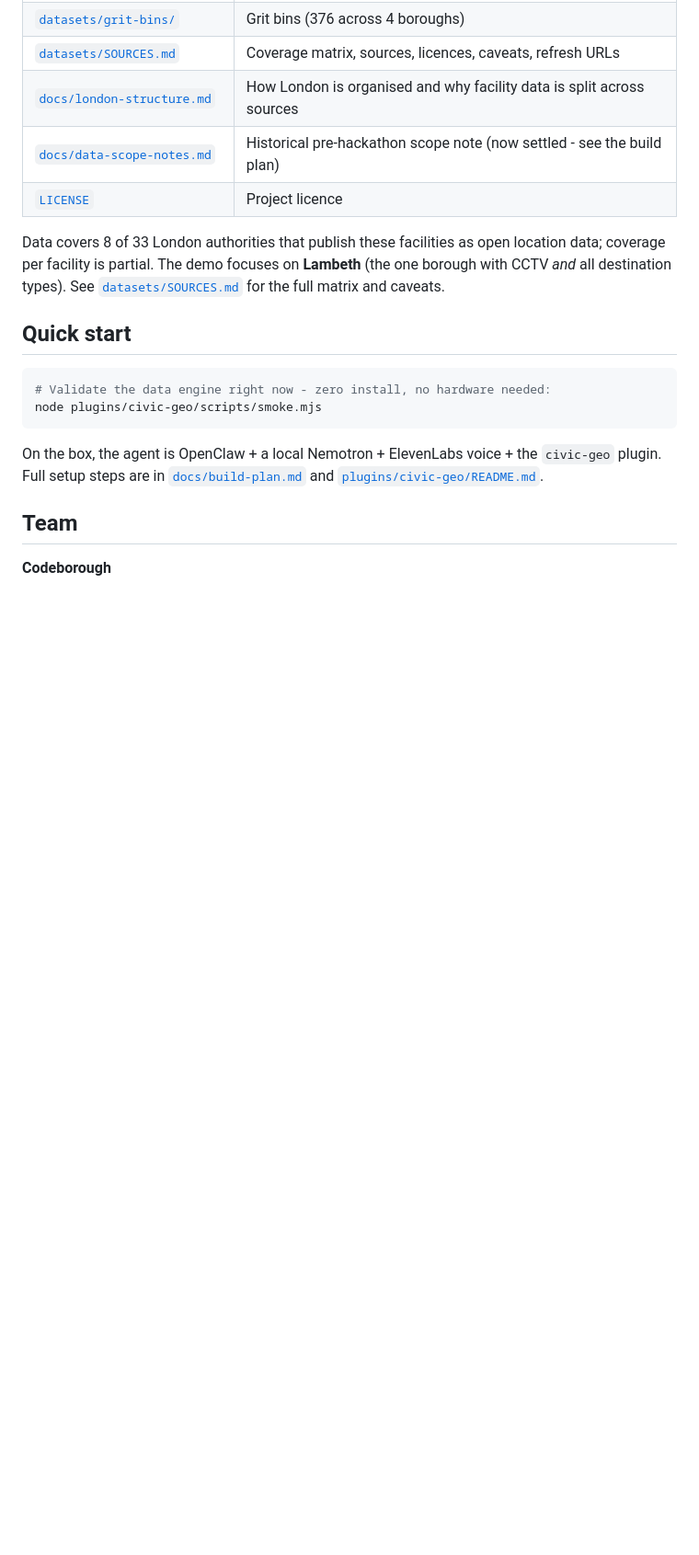
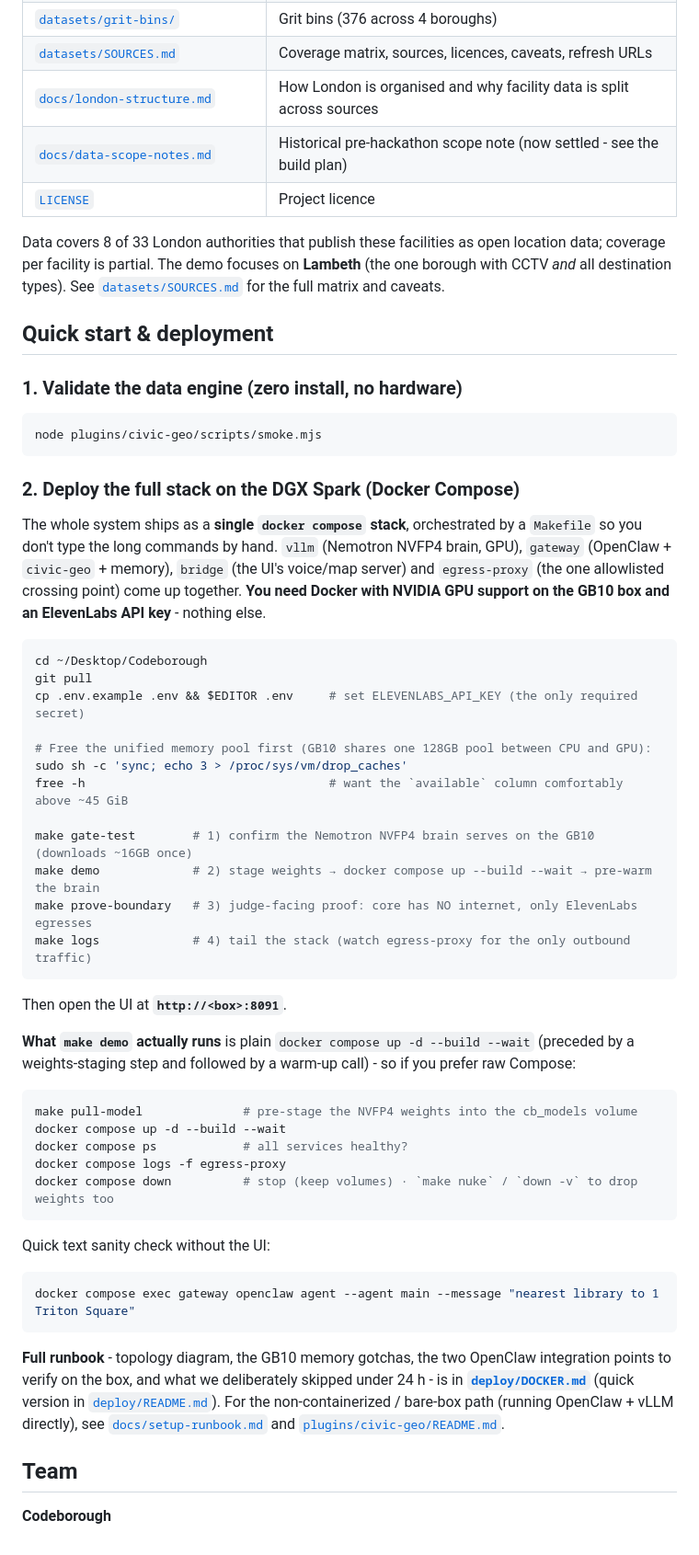
Before and after one commit to pedroandreou/Codeborough, a Markdown page: README.md, the part around one of its changes. Shown at 92% size. Rendered like a GitHub page; blank space fills up the shorter version.

Commit message:
README: surface the web UI + containerized deploy, add clear DGX Docker instructions
The README predated the ui/ web app and the deploy/ container stack and never
explained Docker at all. Reflect both:

- Our solution: add Surface (ui/ + bridge.mjs) and Deployment (compose stack +
  Docker-enforced privacy boundary) bullets.
- Repository contents: add ui/, deploy/ + docker-compose.yml + Makefile +
  .env.example, and docs/submission-checklist.md.
- Architecture: note the diagram is the conceptual voice turn; point to the
  container topology in deploy/DOCKER.md.
- Quick start -> "Quick start & deployment": explicit DGX flow. Yes, it's a
  single `docker compose` stack wrapped by the Makefile (gate-test -> demo ->
  prove-boundary), UI on :8091, plus the raw-compose equivalent.

````diff
--- a/README.md
+++ b/README.md
@@ -134,16 +152,61 @@ Data covers 8 of 33 London authorities that publish these facilities as open loc
 coverage per facility is partial. The demo focuses on **Lambeth** (the one borough with CCTV *and*
 all destination types). See [`datasets/SOURCES.md`](datasets/SOURCES.md) for the full matrix and caveats.
 
-## Quick start
+## Quick start & deployment
+
+### 1. Validate the data engine (zero install, no hardware)
 
 ```bash
-# Validate the data engine right now - zero install, no hardware needed:
 node plugins/civic-geo/scripts/smoke.mjs
 ```
 
-On the box, the agent is OpenClaw + a local Nemotron + ElevenLabs voice + the `civic-geo` plugin.
-Full setup steps are in [`docs/build-plan.md`](docs/build-plan.md) and
-[`plugins/civic-geo/README.md`](plugins/civic-geo/README.md).
+### 2. Deploy the full stack on the DGX Spark (Docker Compose)
+
+The whole system ships as a **single `docker compose` stack**, orchestrated by a `Makefile` so you
+don't type the long commands by hand. `vllm` (Nemotron NVFP4 brain, GPU), `gateway` (OpenClaw +
+`civic-geo` + memory), `bridge` (the UI's voice/map server) and `egress-proxy` (the one allowlisted
+crossing point) come up together. **You need Docker with NVIDIA GPU support on the GB10 box and an
+ElevenLabs API key** - nothing else.
+
+```bash
+cd ~/Desktop/Codeborough
+git pull
+cp .env.example .env && $EDITOR .env     # set ELEVENLABS_API_KEY (the only required secret)
+
+# Free the unified memory pool first (GB10 shares one 128GB pool between CPU and GPU):
+sudo sh -c 'sync; echo 3 > /proc/sys/vm/drop_caches'
+free -h                                  # want the `available` column comfortably above ~45 GiB
+
+make gate-test        # 1) confirm the Nemotron NVFP4 brain serves on the GB10 (downloads ~16GB once)
+make demo             # 2) stage weights → docker compose up --build --wait → pre-warm the brain
+make prove-boundary   # 3) judge-facing proof: core has NO internet, only ElevenLabs egresses
+make logs             # 4) tail the stack (watch egress-proxy for the only outbound traffic)
+```
+
+Then open the UI at **`http://<box>:8091`**.
+
+**What `make demo` actually runs** is plain `docker compose up -d --build --wait` (preceded by a
+weights-staging step and followed by a warm-up call) - so if you prefer raw Compose:
+
+```bash
+make pull-model              # pre-stage the NVFP4 weights into the cb_models volume
+docker compose up -d --build --wait
+docker compose ps            # all services healthy?
+docker compose logs -f egress-proxy
+docker compose down          # stop (keep volumes) · `make nuke` / `down -v` to drop weights too
+```
+
+Quick text sanity check without the UI:
+
+```bash
+docker compose exec gateway openclaw agent --agent main --message "nearest library to 1 Triton Square"
+```
+
+**Full runbook** - topology diagram, the GB10 memory gotchas, the two OpenClaw integration points to
+verify on the box, and what we deliberately skipped under 24 h - is in
+**[`deploy/DOCKER.md`](deploy/DOCKER.md)** (quick version in [`deploy/README.md`](deploy/README.md)).
+For the non-containerized / bare-box path (running OpenClaw + vLLM directly), see
+[`docs/setup-runbook.md`](docs/setup-runbook.md) and [`plugins/civic-geo/README.md`](plugins/civic-geo/README.md).
 
 ## Team
 
````
Also changed, not shown: other parts of README.md (+18 -0 lines).
